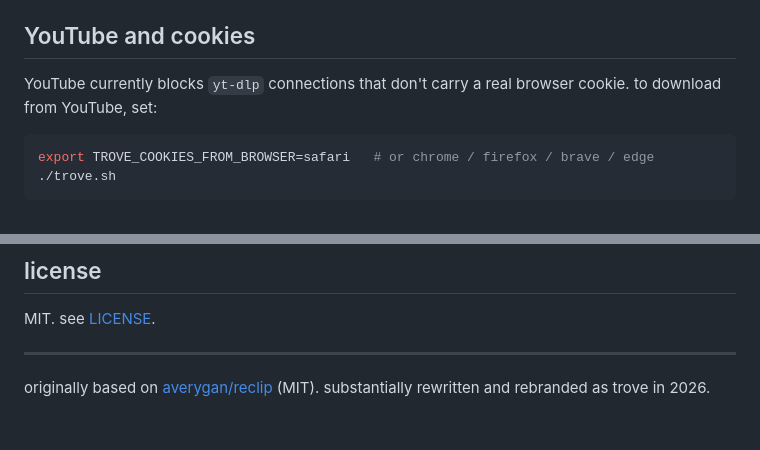
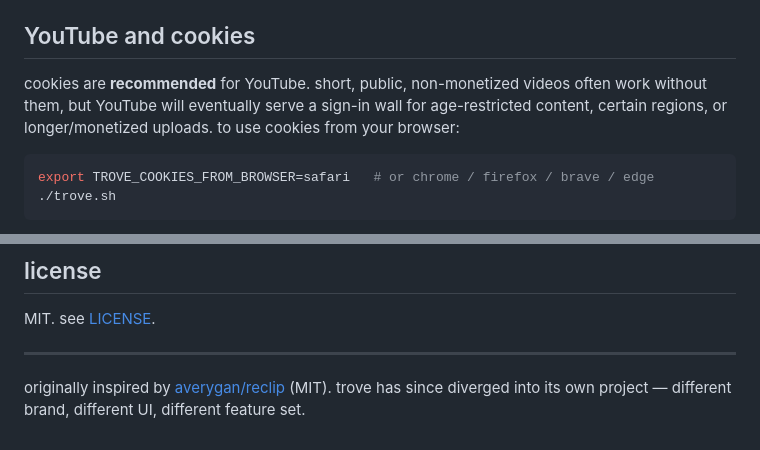
Before and after one commit to afk1997/trove, a Markdown page: README.md, 2 parts joined by grey strips. Rendered like a GitHub page.

Commit message:
docs: soften YouTube cookies wording + reframe attribution
YouTube doesn't universally block cookieless yt-dlp — short/public
videos often pass through. Re-phrase as 'recommended' with a list of
when cookies actually become necessary (age-restricted, regional,
monetized, longer uploads).

Attribution: trove has diverged enough from reclip that 'rebranded'
undersells it. 'Inspired by' more accurately describes the
relationship now.

Co-Authored-By: Claude Opus 4.7 (1M context) <noreply@anthropic.com>

````diff
--- a/README.md
+++ b/README.md
@@ -70,7 +70,7 @@ without `TROVE_TOKEN`, anyone who can reach the port can download.
 
 ## YouTube and cookies
 
-YouTube currently blocks `yt-dlp` connections that don't carry a real browser cookie. to download from YouTube, set:
+cookies are **recommended** for YouTube. short, public, non-monetized videos often work without them, but YouTube will eventually serve a sign-in wall for age-restricted content, certain regions, or longer/monetized uploads. to use cookies from your browser:
 
 ```bash
 export TROVE_COOKIES_FROM_BROWSER=safari   # or chrome / firefox / brave / edge
@@ -96,4 +96,4 @@ MIT. see [LICENSE](LICENSE).
 
 ---
 
-originally based on [averygan/reclip](https://github.com/averygan/reclip) (MIT). substantially rewritten and rebranded as trove in 2026.
+originally inspired by [averygan/reclip](https://github.com/averygan/reclip) (MIT). trove has since diverged into its own project — different brand, different UI, different feature set.
````
